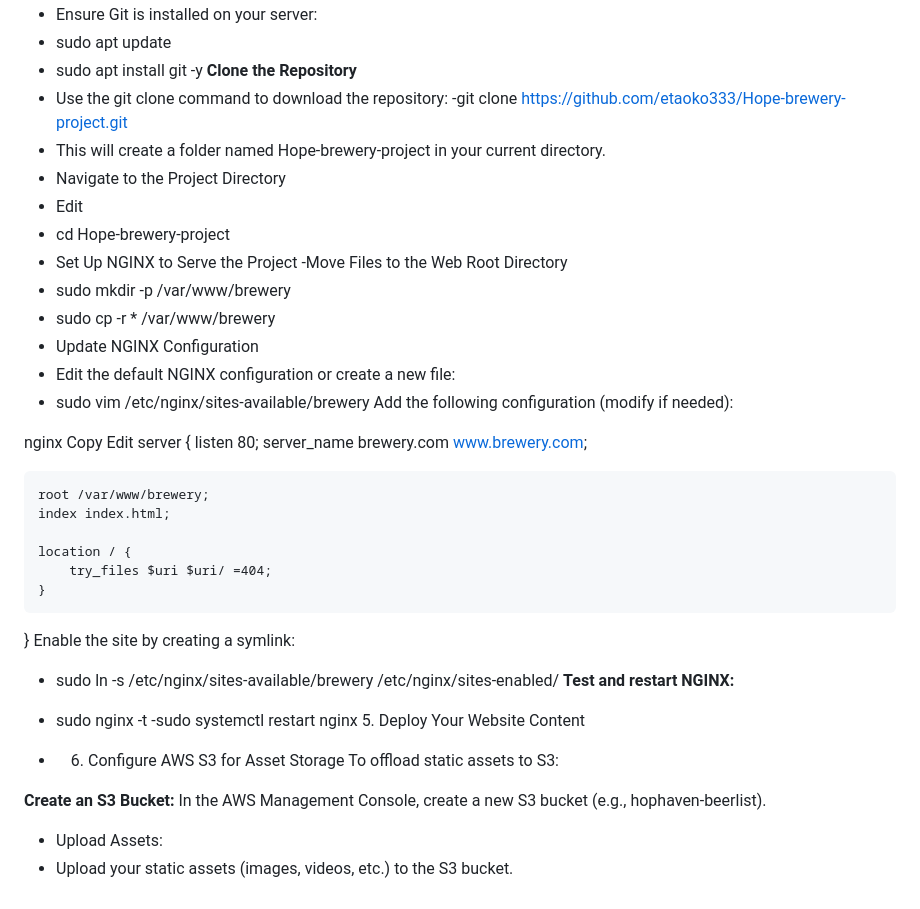
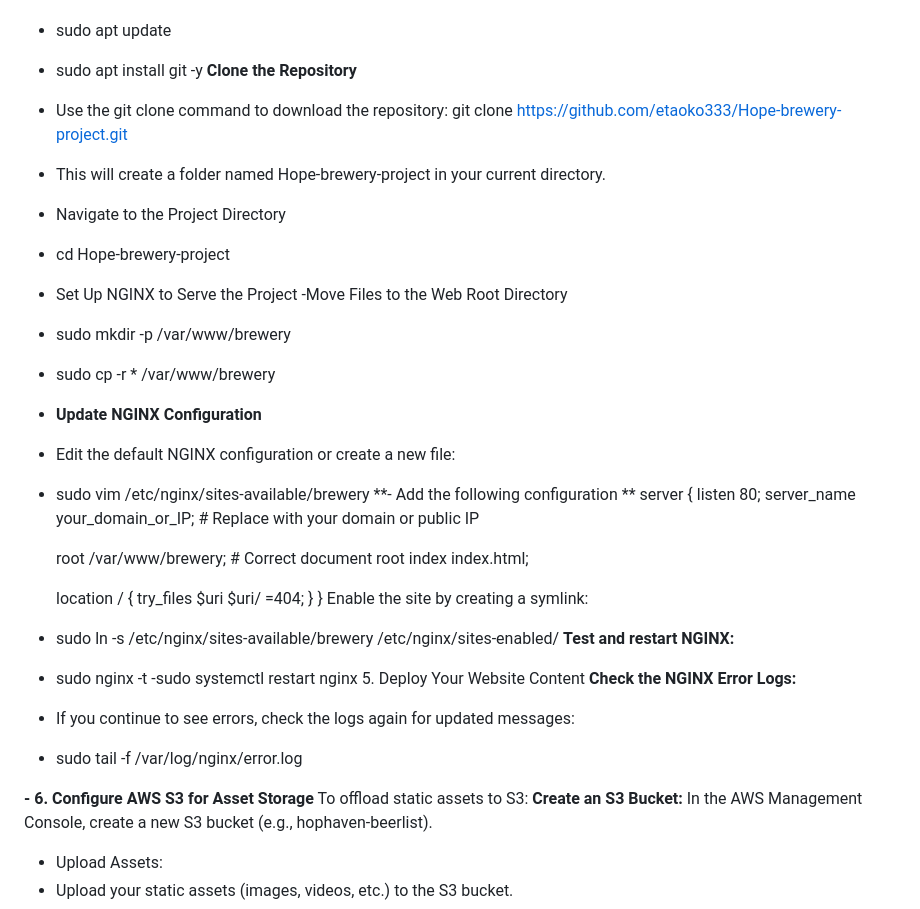
Before and after one commit to etaoko333/Hope-brewery-project, a Markdown page: README.md, the part around the change printed below. GitHub-like rendering.

```diff
--- a/README.md
+++ b/README.md
@@ -34,29 +34,23 @@ sudo apt install nginx -y
 - sudo apt update
 - sudo apt install git -y
 **Clone the Repository**
-- Use the git clone command to download the repository:
--git clone https://github.com/etaoko333/Hope-brewery-project.git
+- Use the git clone command to download the repository: git clone https://github.com/etaoko333/Hope-brewery-project.git
 - This will create a folder named Hope-brewery-project in your current directory.
 - Navigate to the Project Directory
-- Edit
 - cd Hope-brewery-project
 - Set Up NGINX to Serve the Project
 -Move Files to the Web Root Directory
 - sudo mkdir -p /var/www/brewery
 - sudo cp -r * /var/www/brewery
-- Update NGINX Configuration
+- **Update NGINX Configuration**
 - Edit the default NGINX configuration or create a new file:
 - sudo vim /etc/nginx/sites-available/brewery
-Add the following configuration (modify if needed):
-
-nginx
-Copy
-Edit
+**- Add the following configuration **
 server {
     listen 80;
-    server_name brewery.com www.brewery.com;
+    server_name your_domain_or_IP;  # Replace with your domain or public IP
 
-    root /var/www/brewery;
+    root /var/www/brewery;  # Correct document root
     index index.html;
 
     location / {
@@ -69,10 +63,12 @@ Enable the site by creating a symlink:
 - sudo nginx -t
 -sudo systemctl restart nginx
   5. Deploy Your Website Content
+  **Check the NGINX Error Logs:**
+- If you continue to see errors, check the logs again for updated messages:
+- sudo tail -f /var/log/nginx/error.log
 
-- 6. Configure AWS S3 for Asset Storage
+**- 6. Configure AWS S3 for Asset Storage**
 To offload static assets to S3:
-
 **Create an S3 Bucket:**
 In the AWS Management Console, create a new S3 bucket (e.g., hophaven-beerlist).
 - Upload Assets:
```
Also changed, not shown: other parts of README.md (+5 -5 lines).
